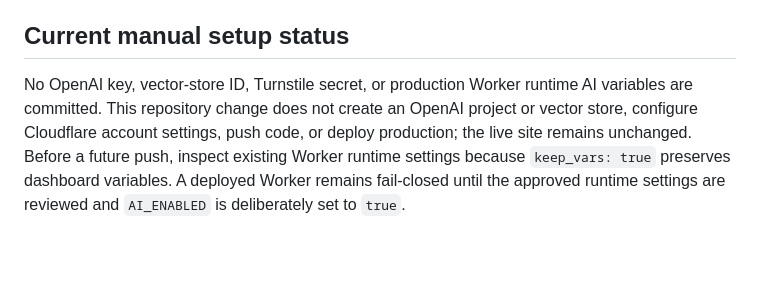
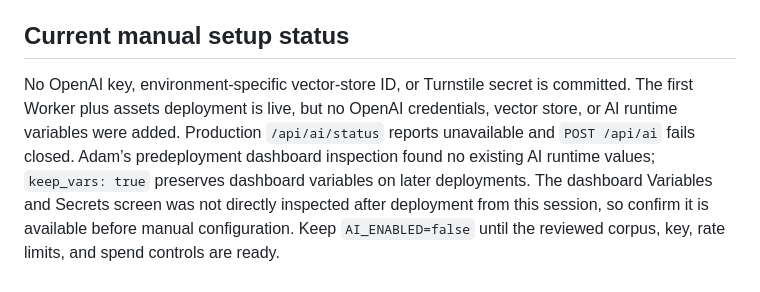
Before and after one commit to adamk/acquisition-companion, a Markdown page: docs/ai-deal-lab.md, the part around the change. Drawn GitHub-style; blank space fills up the shorter version.

```diff
--- a/docs/ai-deal-lab.md
+++ b/docs/ai-deal-lab.md
@@ -105,4 +105,4 @@ Create a separate OpenAI project for AI Deal Lab. In its **Limits** settings, se
 
 ## Current manual setup status
 
-No OpenAI key, vector-store ID, Turnstile secret, or production Worker runtime AI variables are committed. This repository change does not create an OpenAI project or vector store, configure Cloudflare account settings, push code, or deploy production; the live site remains unchanged. Before a future push, inspect existing Worker runtime settings because `keep_vars: true` preserves dashboard variables. A deployed Worker remains fail-closed until the approved runtime settings are reviewed and `AI_ENABLED` is deliberately set to `true`.
+No OpenAI key, environment-specific vector-store ID, or Turnstile secret is committed. The first Worker plus assets deployment is live, but no OpenAI credentials, vector store, or AI runtime variables were added. Production `/api/ai/status` reports unavailable and `POST /api/ai` fails closed. Adam’s predeployment dashboard inspection found no existing AI runtime values; `keep_vars: true` preserves dashboard variables on later deployments. The dashboard Variables and Secrets screen was not directly inspected after deployment from this session, so confirm it is available before manual configuration. Keep `AI_ENABLED=false` until the reviewed corpus, key, rate limits, and spend controls are ready.
```
Also changed, not shown: docs/validation.md (+9 -2 lines).
